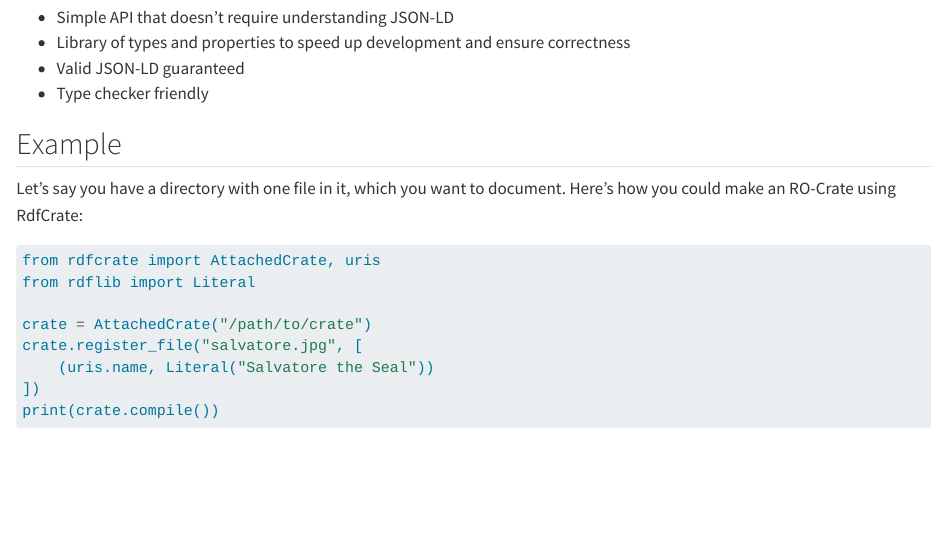
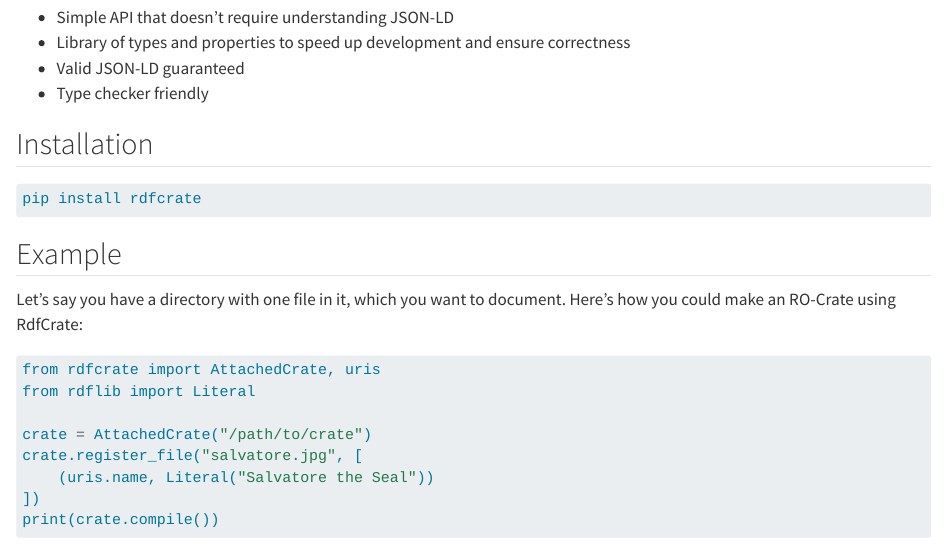
Before and after one commit to WEHI-SODA-Hub/RdfCrate, a Quarto document (README.qmd): the page in a window 1100 px wide, from 200 px down. Rendered offline with R 4.5, knitr and Pandoc in place of Quarto, with nearby package versions; drawn as R Markdown's standard HTML page in place of the format the file asks for; some code elsewhere in the file could not run offline.

Commit message:
Add installation instructions

````diff
--- a/README.qmd
+++ b/README.qmd
@@ -14,6 +14,12 @@ RO-Crate builder that uses RDF concepts.
 * Valid JSON-LD guaranteed
 * Type checker friendly
 
+## Installation
+
+```bash
+pip install rdfcrate
+```
+
 ## Example
 
 Let's say you have a directory with one file in it, which you want to document.
````
